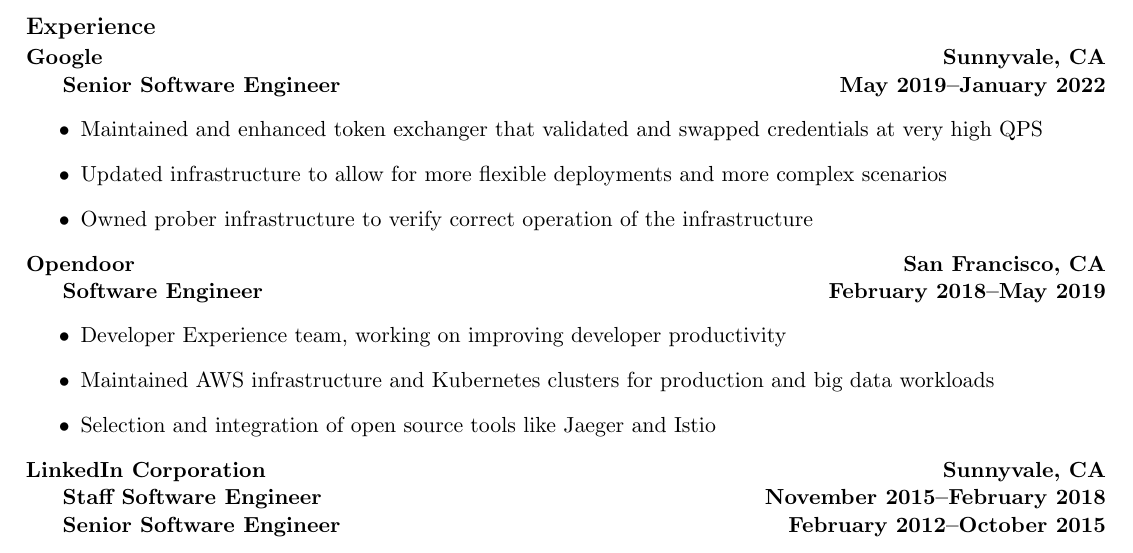
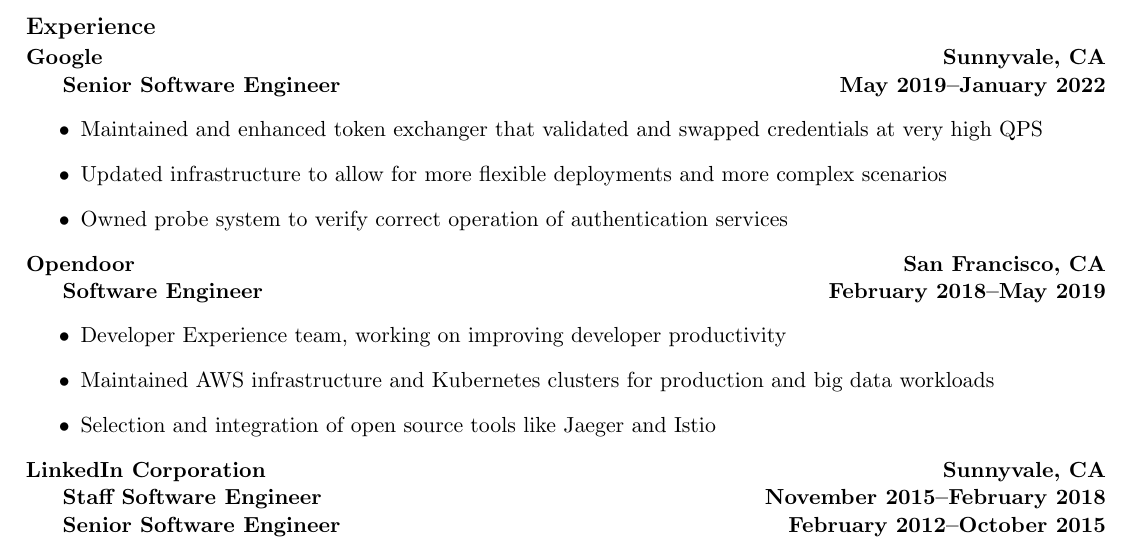
Before and after one commit to ts4z/resume, a LaTeX document (tjs.tex): part of page 1 of 2, cut so that both start at the same text. Compiled offline with pdfLaTeX.

Commit message:
Improve language around Google position.

```diff
--- a/tjs.tex
+++ b/tjs.tex
@@ -57,7 +57,7 @@
   credentials at very high QPS
 \item Updated infrastructure to allow for more flexible deployments and more
   complex scenarios
-\item Owned prober infrastructure to verify correct operation of the infrastructure
+\item Owned probe system to verify correct operation of authentication services
 \end{itemize}
 
 \resemployer{Opendoor}{San Francisco, CA}
```
